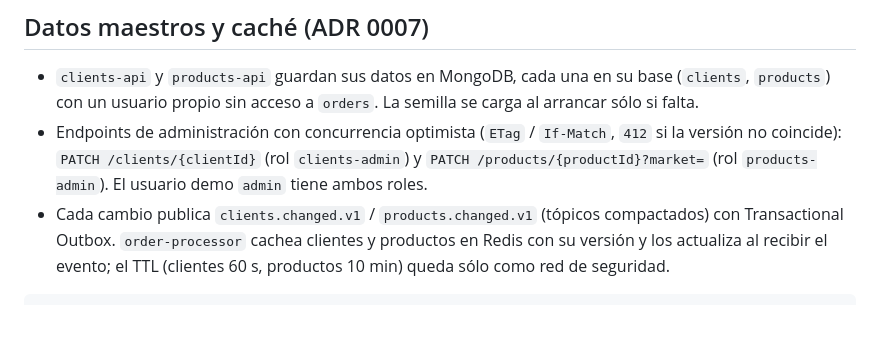
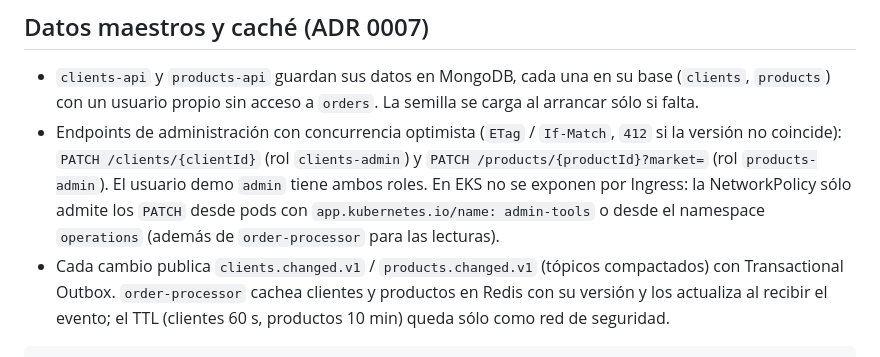
Before and after one commit to 3xor18/grupo-mariposa, a Markdown page: README.md, the part around the change. GitHub-like rendering; blank space fills up the shorter version.

```diff
--- a/README.md
+++ b/README.md
@@ -123,7 +123,9 @@ los cuatro servicios.
   usuario propio sin acceso a `orders`. La semilla se carga al arrancar sólo si falta.
 - Endpoints de administración con concurrencia optimista (`ETag` / `If-Match`, `412` si la versión no coincide):
   `PATCH /clients/{clientId}` (rol `clients-admin`) y `PATCH /products/{productId}?market=` (rol
-  `products-admin`). El usuario demo `admin` tiene ambos roles.
+  `products-admin`). El usuario demo `admin` tiene ambos roles. En EKS no se exponen por Ingress: la NetworkPolicy
+  sólo admite los `PATCH` desde pods con `app.kubernetes.io/name: admin-tools` o desde el namespace `operations`
+  (además de `order-processor` para las lecturas).
 - Cada cambio publica `clients.changed.v1` / `products.changed.v1` (tópicos compactados) con Transactional Outbox.
   `order-processor` cachea clientes y productos en Redis con su versión y los actualiza al recibir el evento; el TTL
   (clientes 60 s, productos 10 min) queda sólo como red de seguridad.
```
Also changed, not shown: docs/implementation-notes.md (+19 -1 lines), docs/runbooks/cache-invalidation-lag.md (+2 -0 lines).
